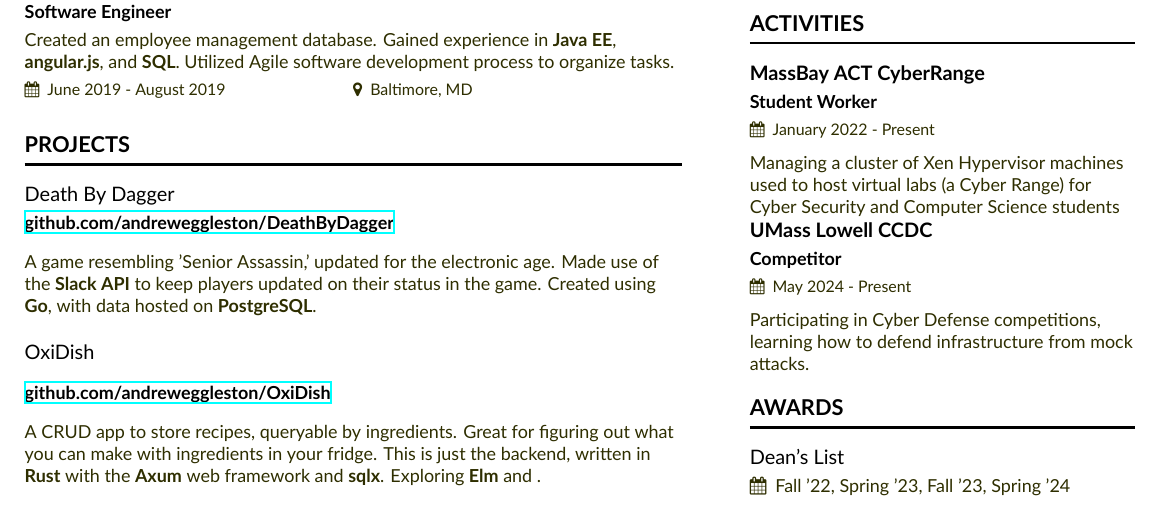
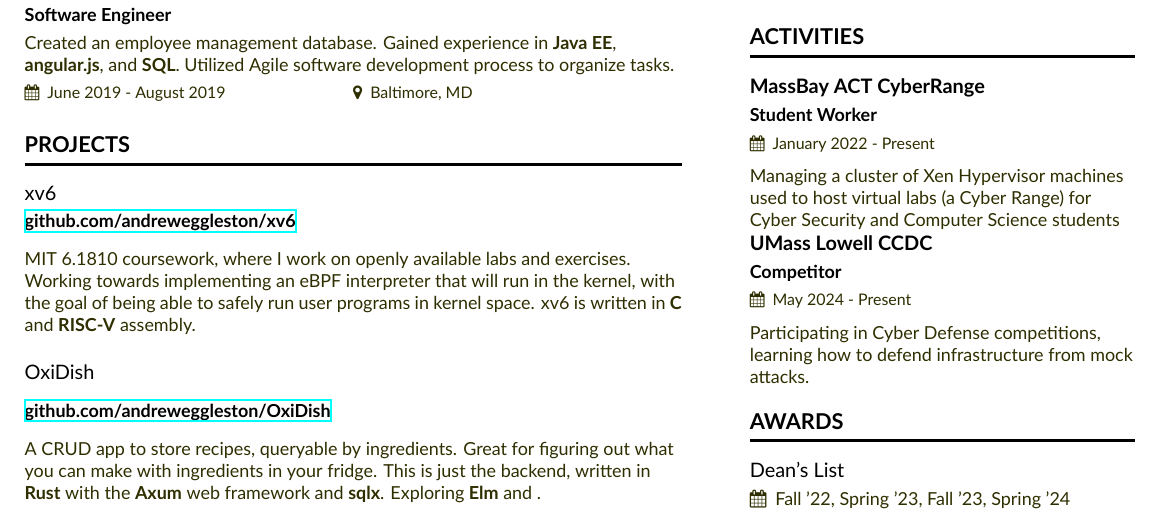
Before and after one commit to andreweggleston/cv, a LaTeX CV (Resume.tex): part of the page, cut so that both start at the same text. Compiled offline with XeLaTeX.

Commit message:
Update Resume.tex

```diff
--- a/Resume.tex
+++ b/Resume.tex
@@ -118,9 +118,8 @@
 
 
 \cvsection{Projects}
-  \cvevent{Death By Dagger}{\href{https://github.com/andreweggleston/DeathByDagger}{github.com/andreweggleston/DeathByDagger}}{}{}
-  A game resembling 'Senior Assassin,' updated for the electronic age. Made use of the \textbf{Slack API} to keep players updated on their status in the game.
-  Created using \textbf{Go}, with data hosted on \textbf{PostgreSQL}.
+  \cvevent{xv6}{\href{https://github.com/andreweggleston/xv6}{github.com/andreweggleston/xv6}}{}{}
+  MIT 6.1810 coursework, where I work on openly available labs and exercises. Working towards implementing an eBPF interpreter that will run in the kernel, with the goal of being able to safely run user programs in kernel space. xv6 is written in \textbf{C} and \textbf{RISC-V} assembly.
 
   \divider
   \cvevent{OxiDish}{\href{https://github.com/andreweggleston/OxiDish}{github.com/andreweggleston/OxiDish}}{}{}
```
